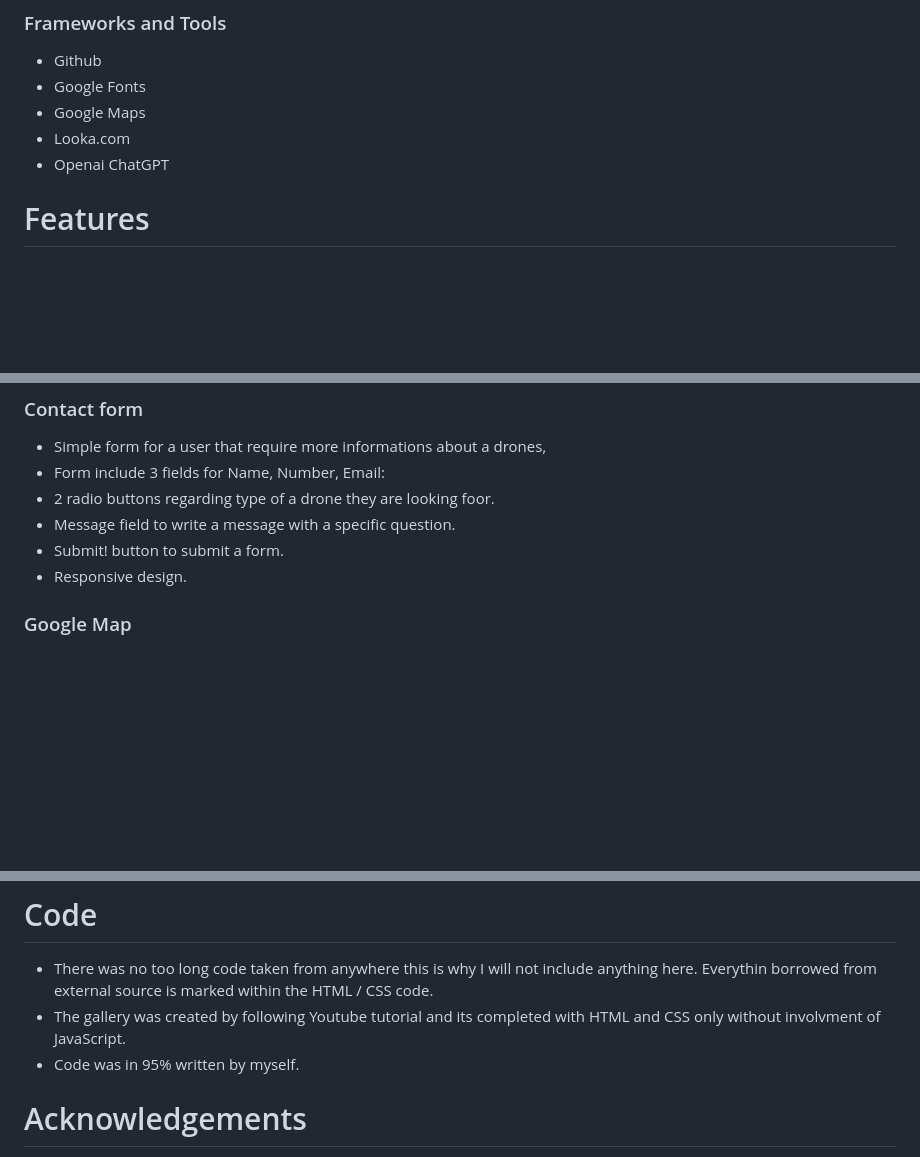
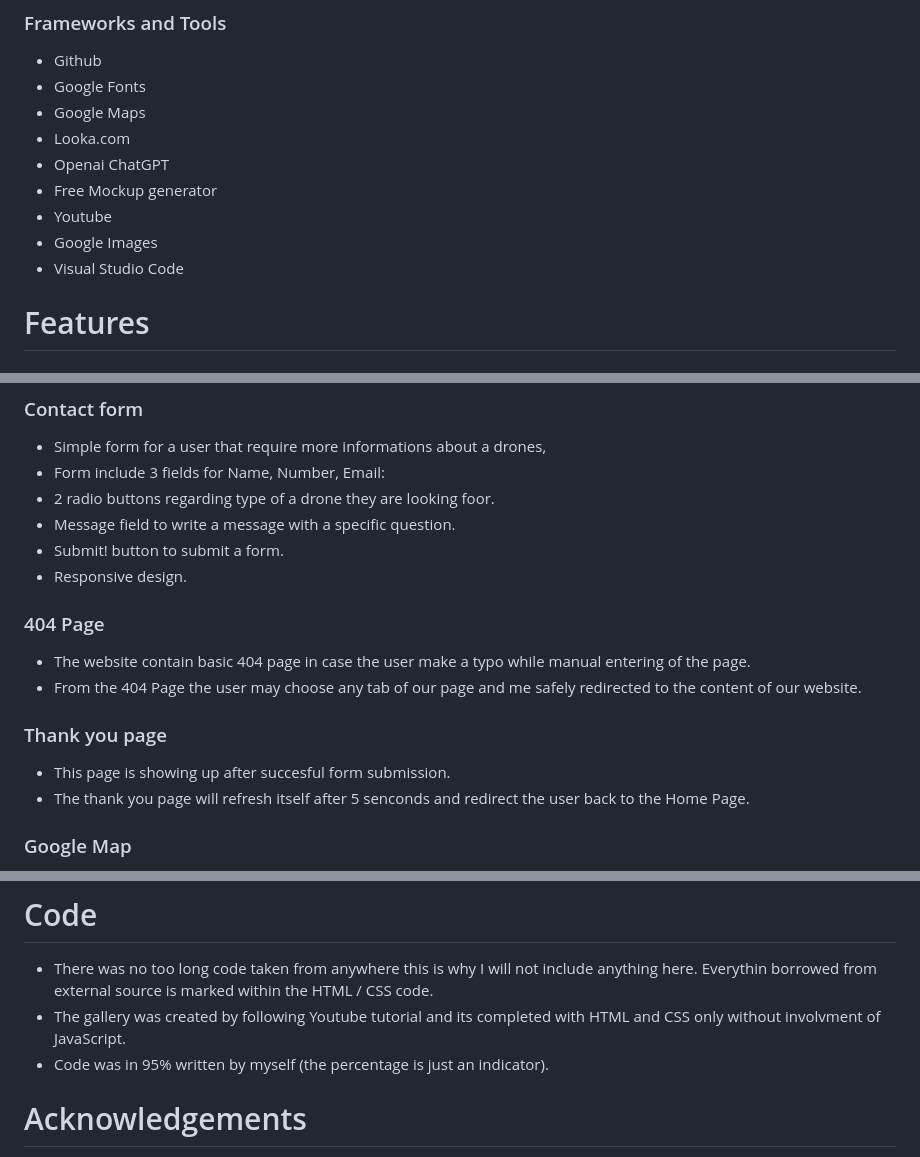
Before and after one commit to GrzegorzStary/MILESTONE-1, a Markdown page: README.md, 3 parts joined by grey strips. Rendered like a GitHub page; blank space fills up the shorter version.

Commit message:
UPDATE: Mockup added README final!

```diff
--- a/README.md
+++ b/README.md
@@ -180,6 +182,10 @@ Below the image is located navigation bar that contain five easly visible and re
 - Google Maps
 - Looka.com
 - Openai ChatGPT
+- Free Mockup generator
+- Youtube
+- Google Images
+- Visual Studio Code
 
 # Features
 
@@ -227,6 +233,15 @@ Below the image is located navigation bar that contain five easly visible and re
 - Message field to write a message with a specific question.
 - Submit! button to submit a form.
 - Responsive design.
+
+### 404 Page
+- The website contain basic 404 page in case the user make a typo while manual entering of the page.
+- From the 404 Page the user may choose any tab of our page and me safely redirected to the content of our website.
+
+### Thank you page
+- This page is showing up after succesful form submission.
+- The thank you page will refresh itself after 5 senconds and redirect the user back to the Home Page.
+
 
 ### Google Map
 - Large and easy to understand map of our approximate location.
@@ -533,7 +548,7 @@ In the future, i would like to add the following features:
 
 - There was no too long code taken from anywhere this is why I will not include anything here. Everythin borrowed from external source is marked within the HTML / CSS code.
 - The gallery was created by following Youtube tutorial and its completed with HTML and CSS only without involvment of JavaScript.
-- Code was in 95% written by myself.
+- Code was in 95% written by myself (the percentage is just an indicator).
 
 # Acknowledgements
 
```
Also changed, not shown: other parts of README.md (+2 -0 lines).
